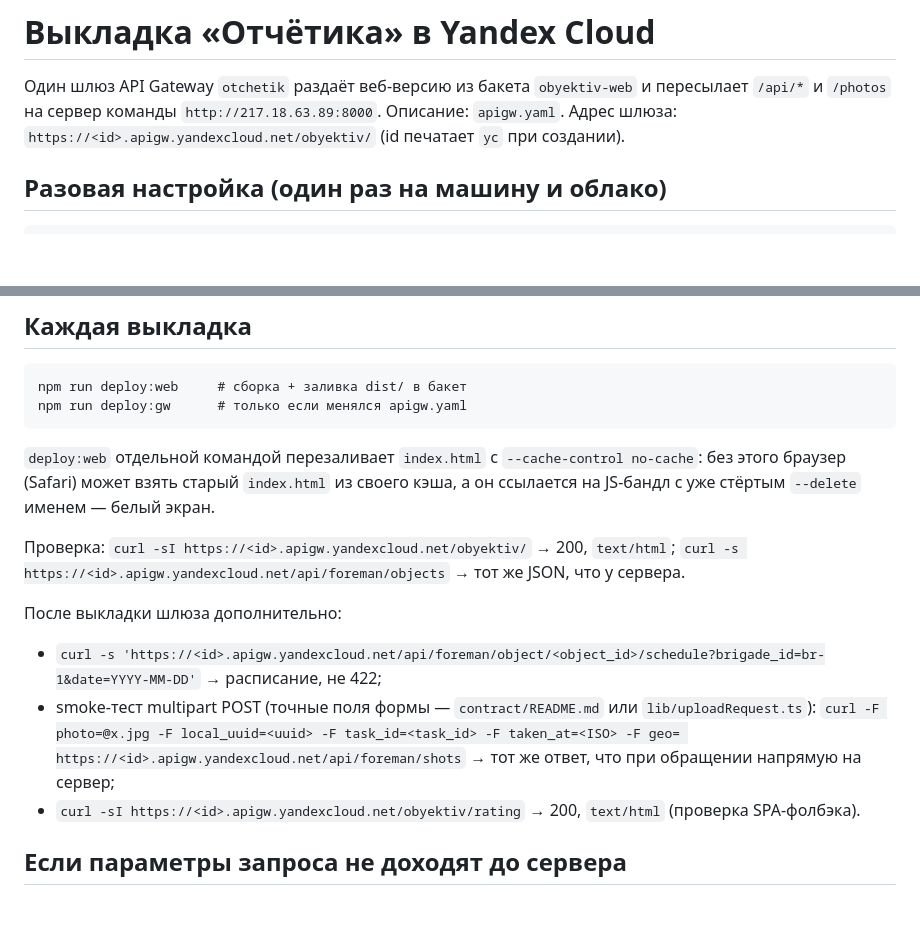
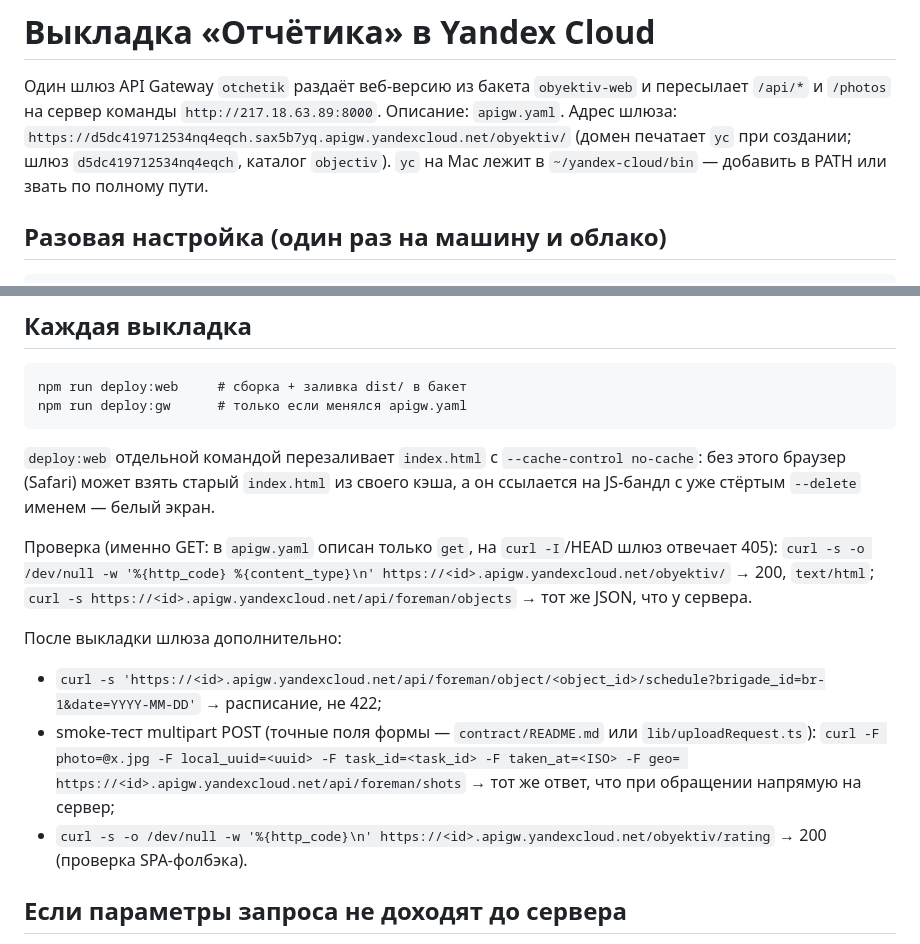
Before and after one commit to jas76123/obyektiv, a Markdown page: otchetik/deploy/README.md, 2 parts joined by grey strips. GitHub-like rendering; blank space fills up the shorter version.

Commit message:
docs(otchetik): адрес шлюза, проверки через GET (HEAD даёт 405), путь к yc

```diff
--- a/otchetik/deploy/README.md
+++ b/otchetik/deploy/README.md
@@ -2,7 +2,9 @@
 
 Один шлюз API Gateway `otchetik` раздаёт веб-версию из бакета `obyektiv-web` и пересылает
 `/api/*` и `/photos` на сервер команды `http://217.18.63.89:8000`. Описание: `apigw.yaml`.
-Адрес шлюза: `https://<id>.apigw.yandexcloud.net/obyektiv/` (id печатает `yc` при создании).
+Адрес шлюза: `https://d5dc419712534nq4eqch.sax5b7yq.apigw.yandexcloud.net/obyektiv/`
+(домен печатает `yc` при создании; шлюз `d5dc419712534nq4eqch`, каталог `objectiv`).
+`yc` на Mac лежит в `~/yandex-cloud/bin` — добавить в PATH или звать по полному пути.
 
 ## Разовая настройка (один раз на машину и облако)
 
@@ -46,7 +48,8 @@ aws-cli с версии 2.23 по умолчанию шлёт CRC-контрол
 без этого браузер (Safari) может взять старый `index.html` из своего кэша, а он ссылается
 на JS-бандл с уже стёртым `--delete` именем — белый экран.
 
-Проверка: `curl -sI https://<id>.apigw.yandexcloud.net/obyektiv/` → 200, `text/html`;
+Проверка (именно GET: в `apigw.yaml` описан только `get`, на `curl -I`/HEAD шлюз отвечает 405):
+`curl -s -o /dev/null -w '%{http_code} %{content_type}\n' https://<id>.apigw.yandexcloud.net/obyektiv/` → 200, `text/html`;
 `curl -s https://<id>.apigw.yandexcloud.net/api/foreman/objects` → тот же JSON, что у сервера.
 
 После выкладки шлюза дополнительно:
@@ -55,7 +58,7 @@ aws-cli с версии 2.23 по умолчанию шлёт CRC-контрол
 - smoke-тест multipart POST (точные поля формы — `contract/README.md` или `lib/uploadRequest.ts`):
   `curl -F photo=@x.jpg -F local_uuid=<uuid> -F task_id=<task_id> -F taken_at=<ISO> -F geo= https://<id>.apigw.yandexcloud.net/api/foreman/shots`
   → тот же ответ, что при обращении напрямую на сервер;
-- `curl -sI https://<id>.apigw.yandexcloud.net/obyektiv/rating` → 200, `text/html` (проверка SPA-фолбэка).
+- `curl -s -o /dev/null -w '%{http_code}\n' https://<id>.apigw.yandexcloud.net/obyektiv/rating` → 200 (проверка SPA-фолбэка).
 
 ## Если параметры запроса не доходят до сервера
 
```
Also changed, not shown: otchetik/README.md (+3 -3 lines).
